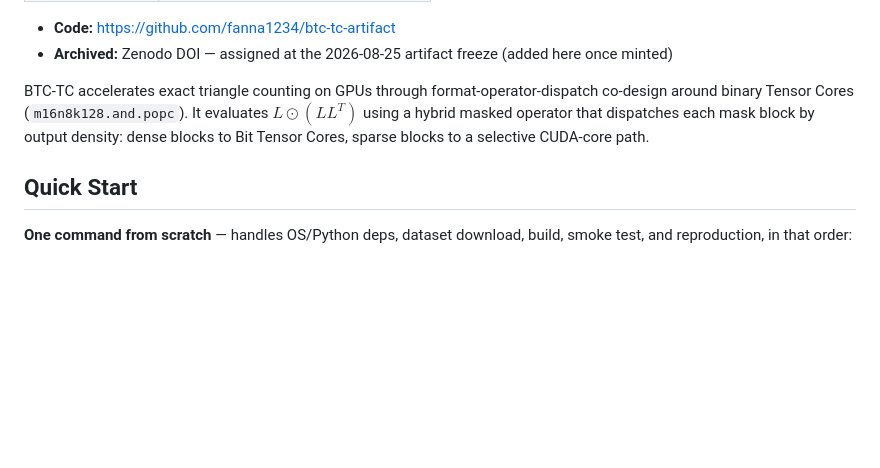
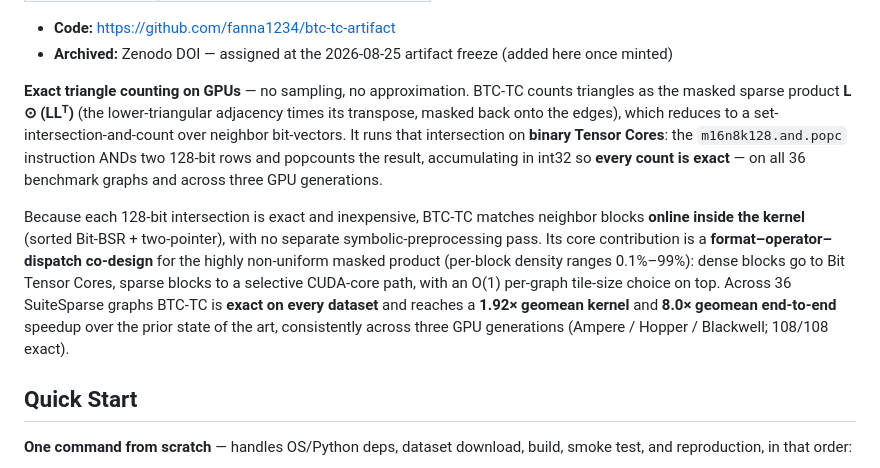
Before and after one commit to fanna1234/btc-tc-artifact, a Markdown page: README.md, the part around the change. Rendered like a GitHub page; blank space fills up the shorter version.

Commit message:
docs: rewrite intro — lead with exactness, no-preprocessing, hybrid dispatch (self-focused, neutral baseline framing)

```diff
--- a/README.md
+++ b/README.md
@@ -28,11 +28,23 @@ Reproducibility artifact for the SC '26 paper:
 - **Code:** <https://github.com/fanna1234/btc-tc-artifact>
 - **Archived:** Zenodo DOI — assigned at the 2026-08-25 artifact freeze (added here once minted)
 
-BTC-TC accelerates exact triangle counting on GPUs through format-operator-dispatch
-co-design around binary Tensor Cores (`m16n8k128.and.popc`). It evaluates
-$L \odot (LL^T)$ using a hybrid masked operator that dispatches each mask block
-by output density: dense blocks to Bit Tensor Cores, sparse blocks to a selective
-CUDA-core path.
+**Exact triangle counting on GPUs** — no sampling, no approximation. BTC-TC counts
+triangles as the masked sparse product **L ⊙ (LLᵀ)** (the lower-triangular adjacency
+times its transpose, masked back onto the edges), which reduces to a
+set-intersection-and-count over neighbor bit-vectors. It runs that intersection on
+**binary Tensor Cores**: the `m16n8k128.and.popc` instruction ANDs two 128-bit rows
+and popcounts the result, accumulating in int32 so **every count is exact** — on all
+36 benchmark graphs and across three GPU generations.
+
+Because each 128-bit intersection is exact and inexpensive, BTC-TC matches neighbor
+blocks **online inside the kernel** (sorted Bit-BSR + two-pointer), with no separate
+symbolic-preprocessing pass. Its core contribution is a **format–operator–dispatch
+co-design** for the highly non-uniform masked product (per-block density ranges
+0.1%–99%): dense blocks go to Bit Tensor Cores, sparse blocks to a selective
+CUDA-core path, with an O(1) per-graph tile-size choice on top. Across 36 SuiteSparse
+graphs BTC-TC is **exact on every dataset** and reaches a **1.92× geomean kernel** and
+**8.0× geomean end-to-end** speedup over the prior state of the art, consistently
+across three GPU generations (Ampere / Hopper / Blackwell; 108/108 exact).
 
 ## Quick Start
 
```
